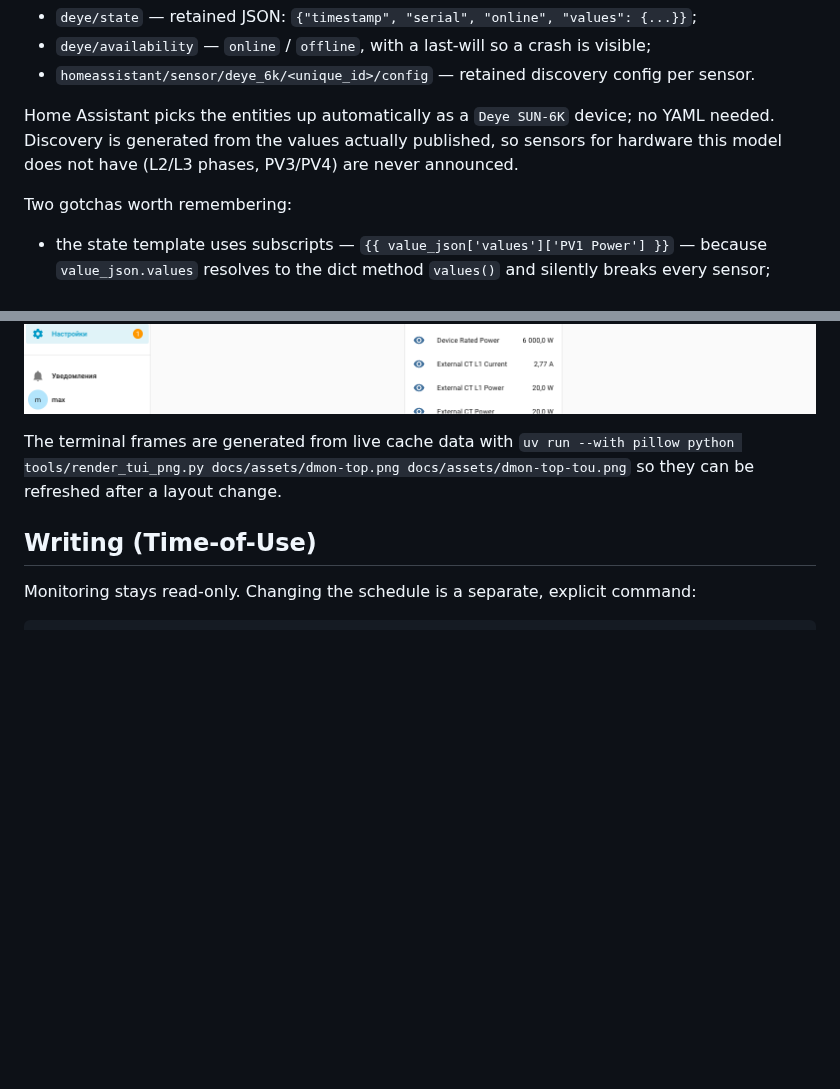
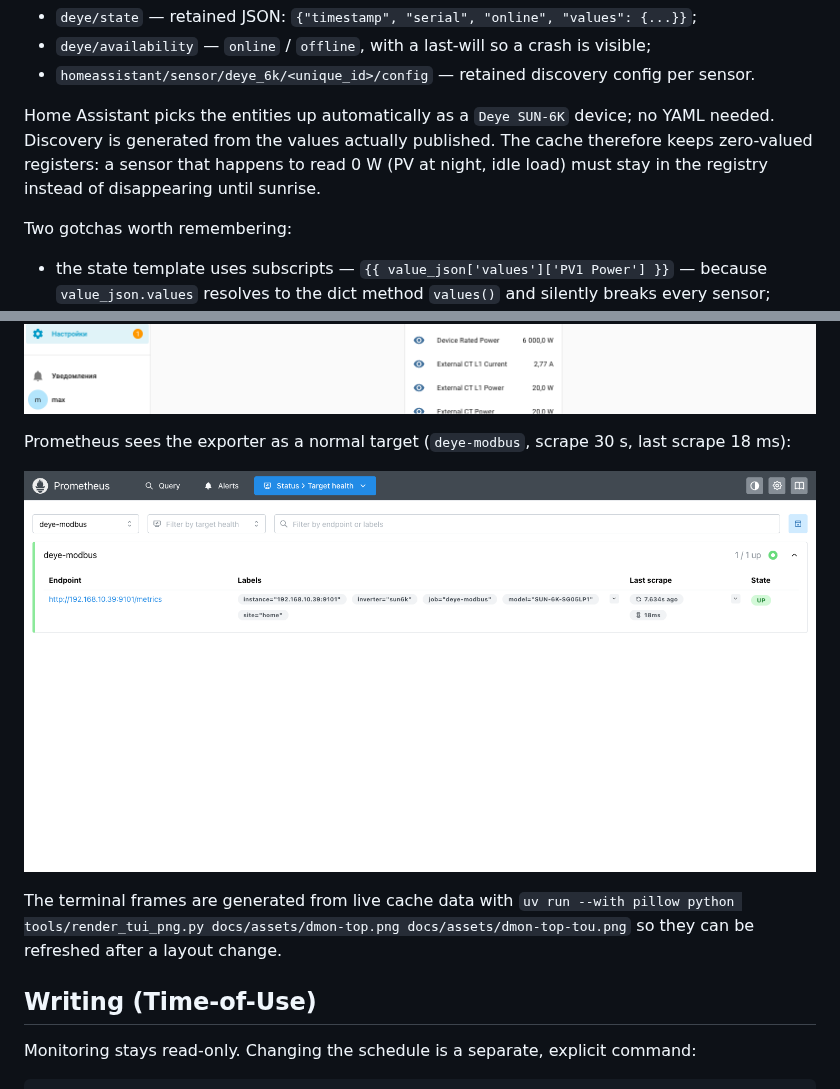
Before and after one commit to shaposhnikoff/deye-6-modbus-management, a Markdown page: README.md, 2 parts joined by grey strips. Drawn GitHub-style; pictures changed too: docs/assets/prometheus-targets.png (added); blank space fills up the shorter version.

```diff
--- a/README.md
+++ b/README.md
@@ -195,8 +195,9 @@ Topics:
 - `homeassistant/sensor/deye_6k/<unique_id>/config` — retained discovery config per sensor.
 
 Home Assistant picks the entities up automatically as a `Deye SUN-6K` device; no YAML needed.
-Discovery is generated from the values actually published, so sensors for hardware this model does
-not have (L2/L3 phases, PV3/PV4) are never announced.
+Discovery is generated from the values actually published. The cache therefore keeps zero-valued
+registers: a sensor that happens to read 0 W (PV at night, idle load) must stay in the registry
+instead of disappearing until sunrise.
 
 Two gotchas worth remembering:
 
@@ -246,6 +247,10 @@ The same data as a Home Assistant device, created by MQTT discovery — no YAML,
 activity included:
 
 ![Home Assistant device](docs/assets/home-assistant.png)
+
+Prometheus sees the exporter as a normal target (`deye-modbus`, scrape 30 s, last scrape 18 ms):
+
+![Prometheus target](docs/assets/prometheus-targets.png)
 
 The terminal frames are generated from live cache data with
 `uv run --with pillow python tools/render_tui_png.py docs/assets/dmon-top.png docs/assets/dmon-top-tou.png`
```
Also changed, not shown: 3 other files.
